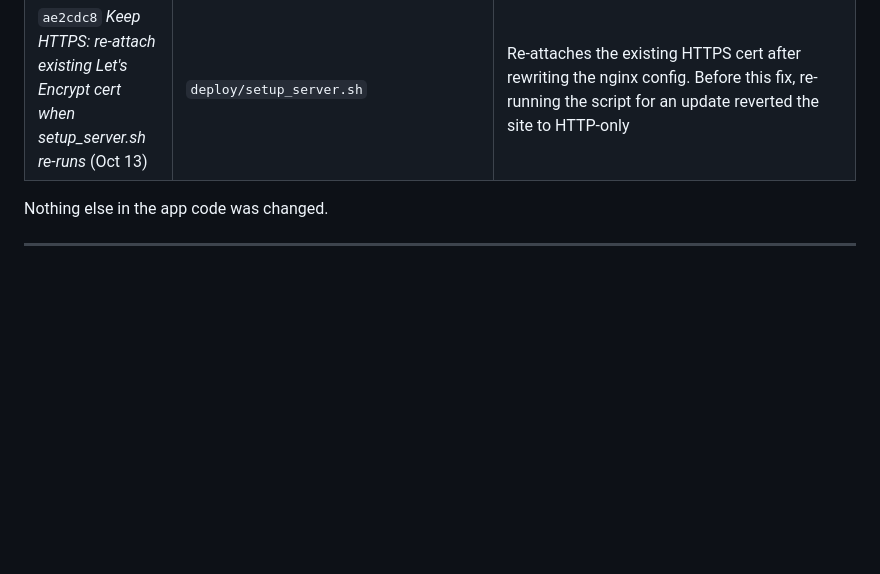
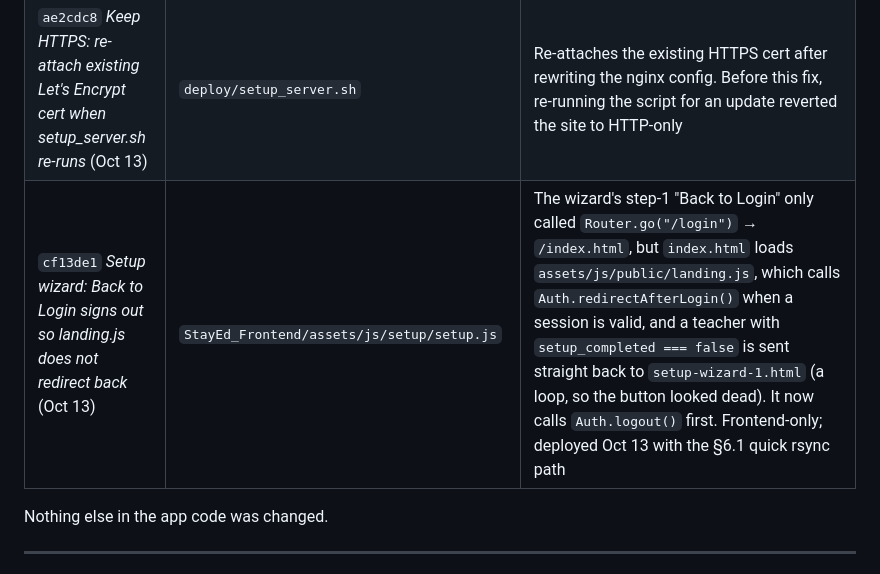
Before and after one commit to ProfOneDay/StayEd, a Markdown page: STAYED_MAINTENANCE_HANDOFF.md, the part around the change. Drawn GitHub-style; blank space fills up the shorter version.

Commit message:
Handoff: document setup wizard Back to Login fix

```diff
--- a/STAYED_MAINTENANCE_HANDOFF.md
+++ b/STAYED_MAINTENANCE_HANDOFF.md
@@ -80,6 +80,7 @@ The frontend and API share one origin, so CORS isn't involved in production.
 | `71a68b7` *Fix demo seeding for deployment* | `StayEd_Backend/seed_demo.py` | The `risk_assessment` insert used `ON CONFLICT (model_id, enrollment_id, monitoring_start_date, monitoring_end_date)`, but `sql/29_risk_assessment_history.sql` **dropped** that unique constraint, so on a fresh DB the seed crashed with `InvalidColumnReference`. It's now a SELECT-then-UPDATE/INSERT, so re-runs are still idempotent. (This would also have broken local seeding on a fresh DB.) |
 | same | `deploy/setup_server.sh` | Seeding now runs whenever **no ADMIN user exists** (self-heals a half-finished run), and model training runs **after** seeding so the real XGBoost model ends up as the single ACTIVE `model_info` row (the seed inserts a demo `rf-v1-demo` row as ACTIVE) |
 | `ae2cdc8` *Keep HTTPS: re-attach existing Let's Encrypt cert when setup_server.sh re-runs* (Oct 13) | `deploy/setup_server.sh` | Re-attaches the existing HTTPS cert after rewriting the nginx config. Before this fix, re-running the script for an update reverted the site to HTTP-only |
+| `cf13de1` *Setup wizard: Back to Login signs out so landing.js does not redirect back* (Oct 13) | `StayEd_Frontend/assets/js/setup/setup.js` | The wizard's step-1 "Back to Login" only called `Router.go("/login")` → `/index.html`, but `index.html` loads `assets/js/public/landing.js`, which calls `Auth.redirectAfterLogin()` when a session is valid, and a teacher with `setup_completed === false` is sent straight back to `setup-wizard-1.html` (a loop, so the button looked dead). It now calls `Auth.logout()` first. Frontend-only; deployed Oct 13 with the §6.1 quick rsync path |
 
 Nothing else in the app code was changed.
 
```
